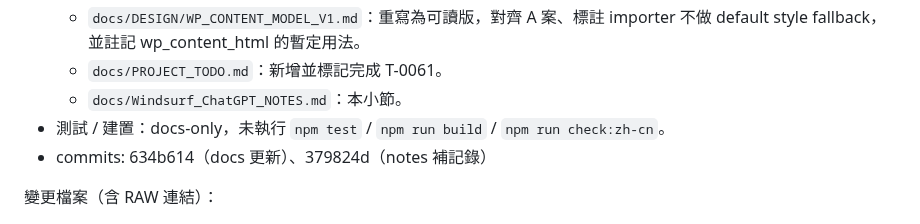
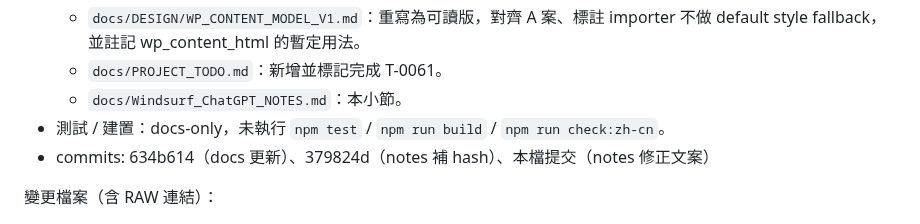
Before and after one commit to zhuang112/ctcm-website-frontend, a Markdown page: docs/Windsurf_ChatGPT_NOTES.md, the part around the change. Drawn GitHub-style.

Commit message:
T-0061: finalize notes entry

```diff
--- a/docs/Windsurf_ChatGPT_NOTES.md
+++ b/docs/Windsurf_ChatGPT_NOTES.md
@@ -1751,7 +1751,7 @@
   - `docs/PROJECT_TODO.md`：新增並標記完成 T-0061。
   - `docs/Windsurf_ChatGPT_NOTES.md`：本小節。
 - 測試 / 建置：docs-only，未執行 `npm test` / `npm run build` / `npm run check:zh-cn`。
-- commits: 634b614（docs 更新）、379824d（notes 補記錄）
+- commits: 634b614（docs 更新）、379824d（notes 補 hash）、本檔提交（notes 修正文案）
 
 變更檔案（含 RAW 連結）：
 - `docs/PENDING_DECISIONS.md`
```
